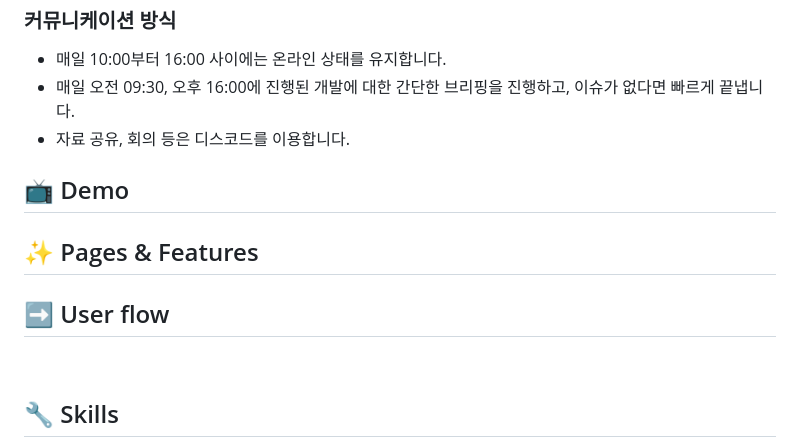
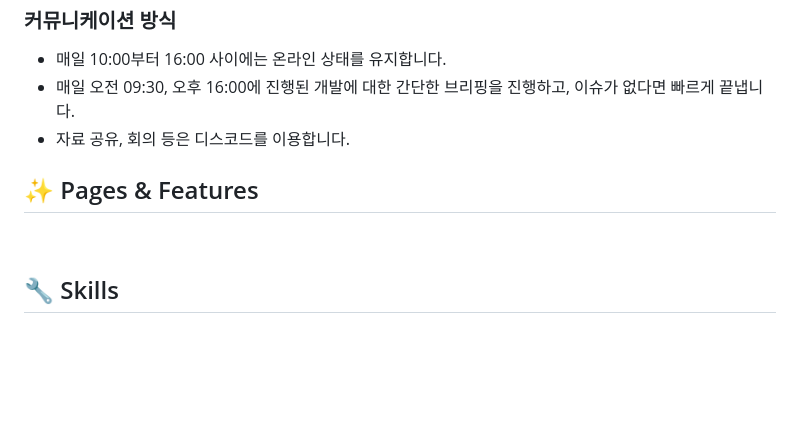
Before and after one commit to exact-dev/chamong, a Markdown page: README.md, the part around the change. Rendered like a GitHub page; blank space fills up the shorter version.

```diff
--- a/README.md
+++ b/README.md
@@ -34,14 +34,7 @@
 - 매일 오전 09:30, 오후 16:00에 진행된 개발에 대한 간단한 브리핑을 진행하고, 이슈가 없다면 빠르게 끝냅니다.
 - 자료 공유, 회의 등은 디스코드를 이용합니다.
 
-## 📺 Demo
-
-
-
 ## ✨ Pages & Features
-
-
-## ➡️ User flow
 <br>
 
 ## 🔧 Skills
```
